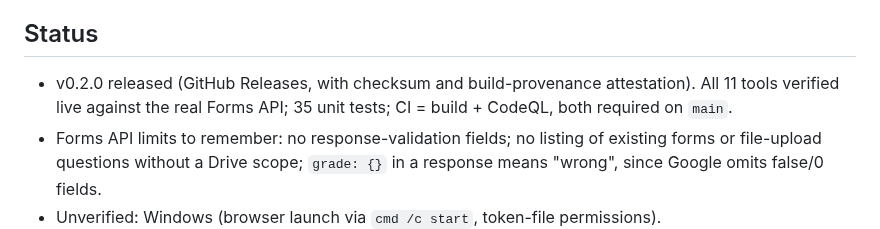
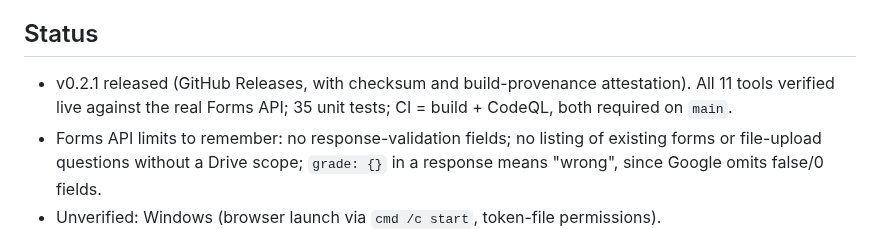
Before and after one commit to jmcpartland/forms-connector, a Markdown page: CLAUDE.md, the part around the change. Drawn GitHub-style.

```diff
--- a/CLAUDE.md
+++ b/CLAUDE.md
@@ -33,7 +33,7 @@ npm run build       # typecheck + tests + bundle + `mcpb validate` + `mcpb pack`
 - Anthropic's connector directory has deprecated MCPB listings (check current docs); direct distribution via GitHub Releases is the plan.
 
 ## Status
-- v0.2.0 released (GitHub Releases, with checksum and build-provenance attestation). All 11 tools verified live against the real Forms API; 35 unit tests; CI = build + CodeQL, both required on `main`.
+- v0.2.1 released (GitHub Releases, with checksum and build-provenance attestation). All 11 tools verified live against the real Forms API; 35 unit tests; CI = build + CodeQL, both required on `main`.
 - Forms API limits to remember: no response-validation fields; no listing of existing forms or file-upload questions without a Drive scope; `grade: {}` in a response means "wrong", since Google omits false/0 fields.
 - Unverified: Windows (browser launch via `cmd /c start`, token-file permissions).
 
```
Also changed, not shown: CHANGELOG.md (+8 -0 lines), README.md (+6 -0 lines), assets/icon.png (added), assets/screenshot-form.png (added), 5 other files.
